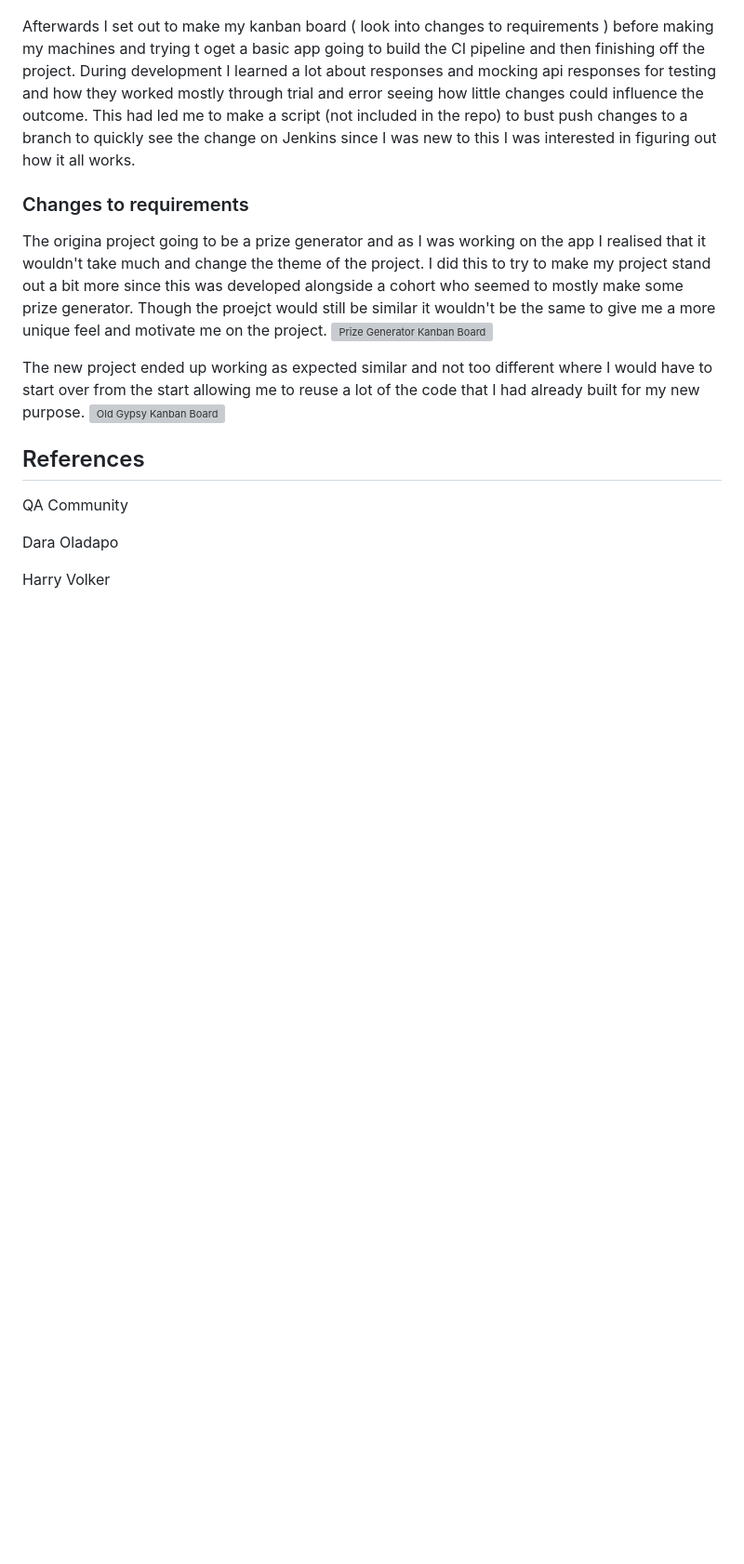
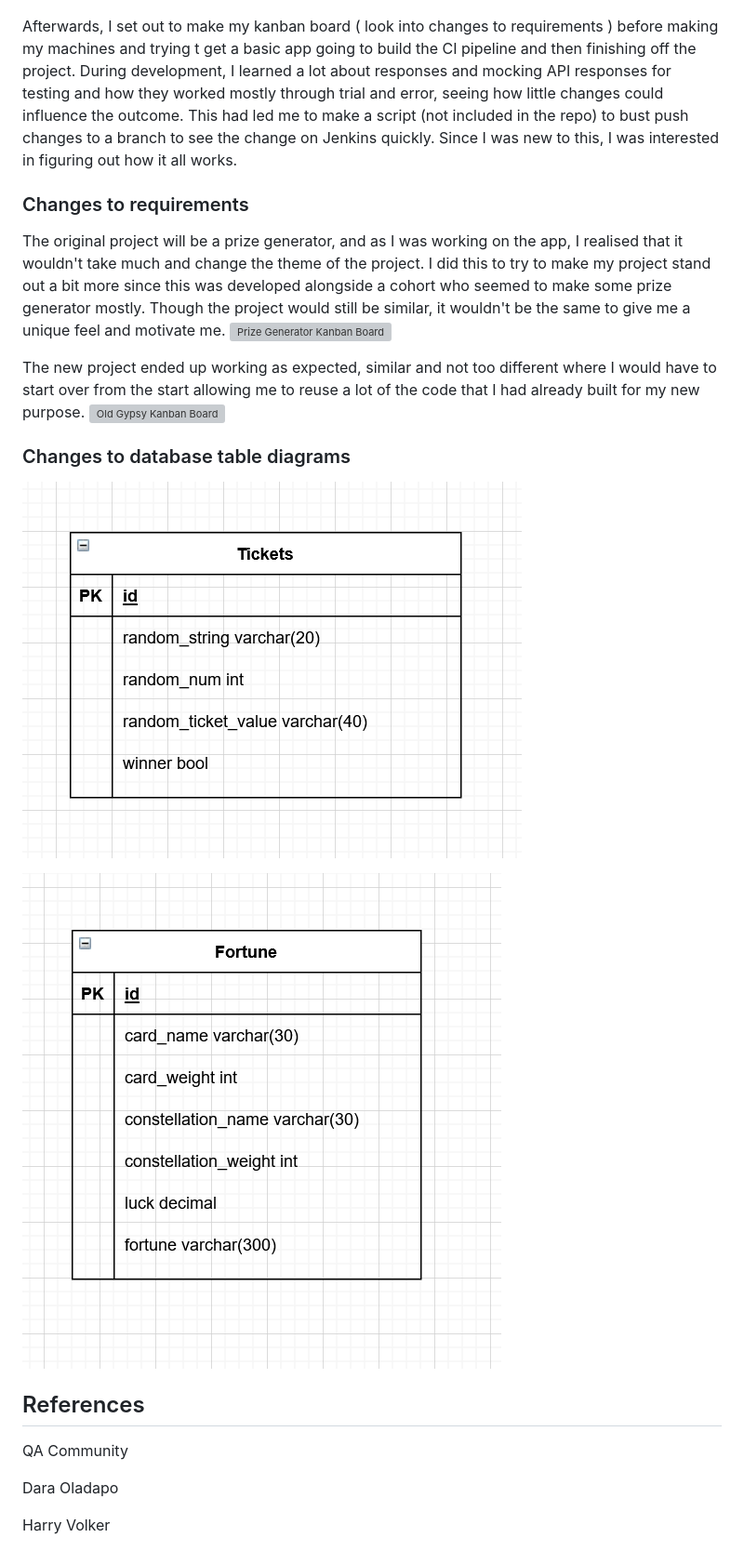
Before and after one commit to ToaoMCL/OldGypsy, a Markdown page: README.md, the part around one of its changes. Shown at 93% size. Rendered like a GitHub page; pictures changed too: images/GypsyTable.PNG (added), images/prizegen.PNG (added); blank space fills up the shorter version; grey boxes are pictures that could not be loaded.

```diff
--- a/README.md
+++ b/README.md
@@ -128,15 +134,22 @@ I began the project with outlining the proces of the build pipeline to help me m
 ![Harry's Diagram for the System](images/system.PNG)
 ![Harry's Diagram for Jenkinsfile](images/jenkins.PNG)
 
-Afterwards I set out to make my kanban board ( look into changes to requirements ) before making my machines and trying t oget a basic app going to build the CI pipeline and then finishing off the project. During development I learned a lot about responses and mocking api responses for testing and how they worked mostly through trial and error seeing how little changes could influence the outcome. This had led me to make a script (not included in the repo) to bust push changes to a branch to quickly see the change on Jenkins since I was new to this I was interested in figuring out how it all works.
+Afterwards, I set out to make my kanban board ( look into changes to requirements ) before making my machines and trying t get a basic app going to build the CI pipeline and then finishing off the project. During development, I learned a lot about responses and mocking API responses for testing and how they worked mostly through trial and error, seeing how little changes could influence the outcome. This had led me to make a script (not included in the repo) to bust push changes to a branch to see the change on Jenkins quickly. Since I was new to this, I was interested in figuring out how it all works.
 
 ### Changes to requirements
 
-The origina project going to be a prize generator and as I was working on the app I realised that it wouldn't take much and change the theme of the project. I did this to try to make my project stand out a bit more since this was developed alongside a cohort who seemed to mostly make some prize generator. Though the proejct would still be similar it wouldn't be the same to give me a more unique feel and motivate me on the project.
+The original project will be a prize generator, and as I was working on the app, I realised that it wouldn't take much and change the theme of the project. I did this to try to make my project stand out a bit more since this was developed alongside a cohort who seemed to make some prize generator mostly. Though the project would still be similar, it wouldn't be the same to give me a unique feel and motivate me.
 ![Prize Generator Kanban Board](images/PrizeGenerator.PNG)
 
-The new project ended up working as expected similar and not too different where I would have to start over from the start allowing me to reuse a lot of the code that I had already built for my new purpose.
+The new project ended up working as expected, similar and not too different where I would have to start over from the start allowing me to reuse a lot of the code that I had already built for my new purpose.
 ![Old Gypsy Kanban Board](images/OldGypsyBoard.PNG)
+
+### Changes to database table diagrams
+
+![Old Table](images/prizegen.PNG)
+
+![New Table](images/GypsyTable.PNG)
+
 
 ## References
 
```
Also changed, not shown: other parts of README.md (+38 -32 lines), images/s1.PNG (added), images/s2.PNG (added), images/s3.PNG (added), images/s4.PNG (added), 3 other files.
